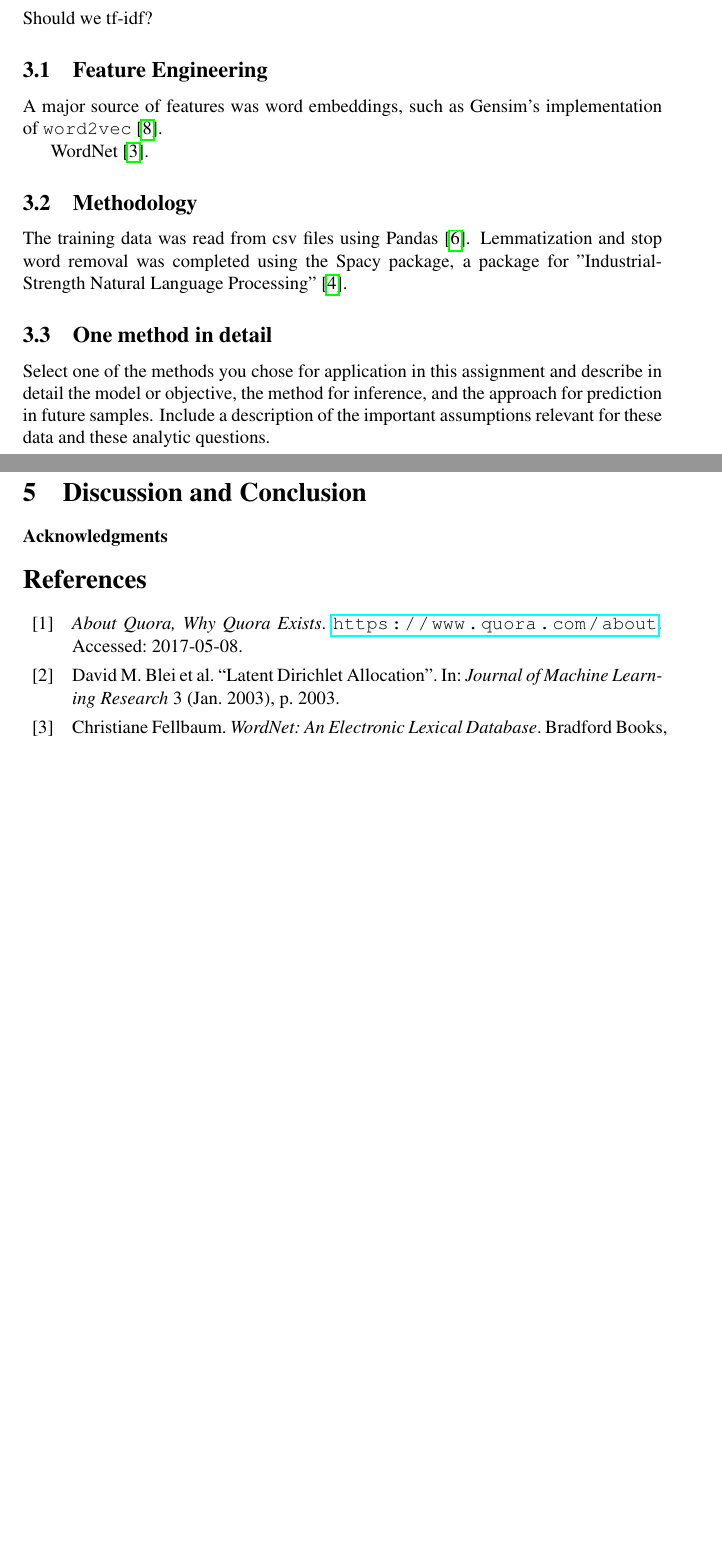
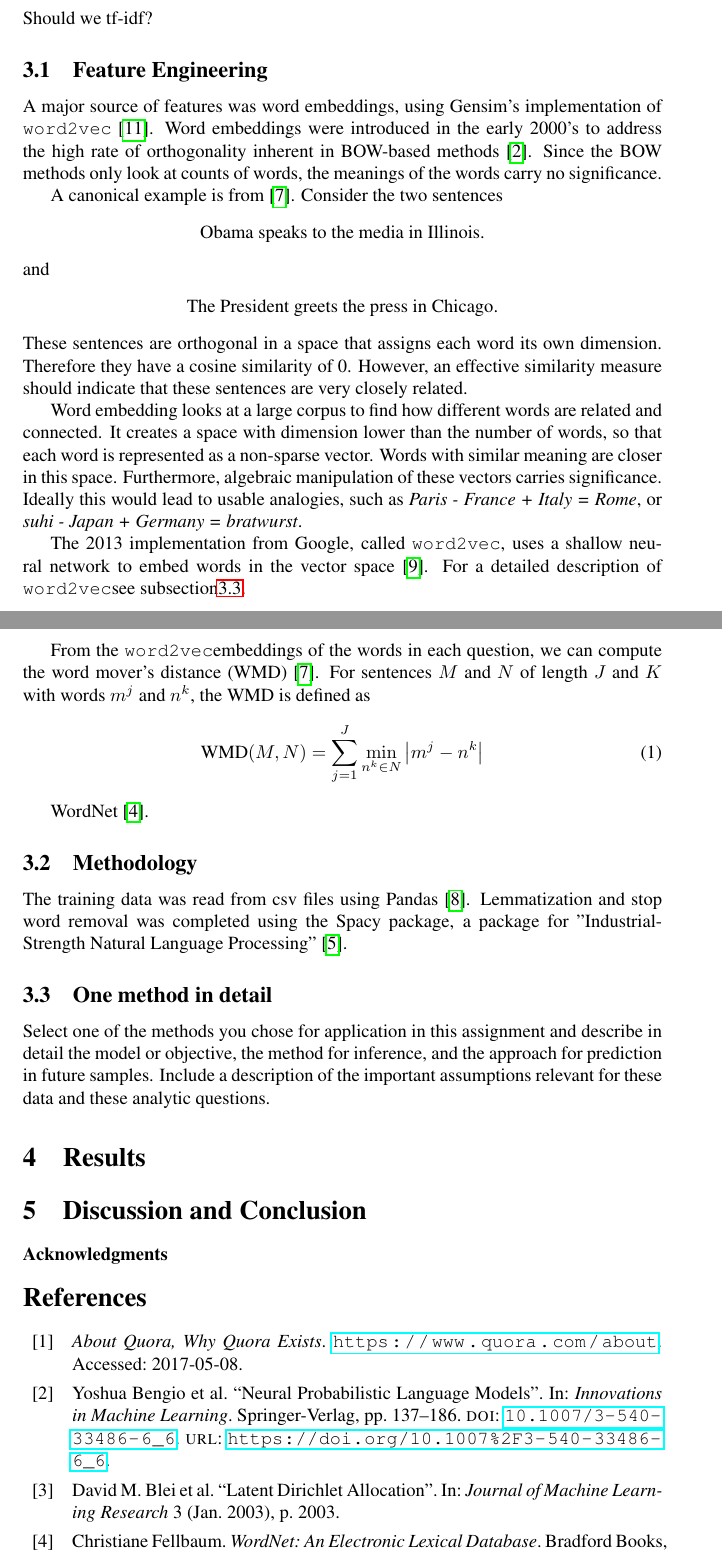
Before and after one commit to kenanfarmer/424finalproject, a LaTeX paper (LaTeX/cstahl_ehirsch_kfarmer_final.tex): two parts of pages 2 and 3 of 3 before the commit and two parts of pages 2 and 3 of 4 after it, joined at a grey line, cut so that both start at the same text, the shorter picture padded with empty space. Compiled offline with pdfLaTeX; a LaTeX package or settings file that is missing is left out.

Commit message:
latex and corpus lemmatization

```diff
--- a/LaTeX/cstahl_ehirsch_kfarmer_final.tex
+++ b/LaTeX/cstahl_ehirsch_kfarmer_final.tex
@@ -3,6 +3,7 @@
 \usepackage{url}
 \usepackage{graphicx}
 \usepackage{hyperref}
+\usepackage{amsmath}
 
 \usepackage{biblatex}
 \bibliography{bib.bib}
@@ -26,6 +27,7 @@ Computer Science \\
 
 \newcommand{\fix}{\marginpar{FIX}}
 \newcommand{\new}{\marginpar{NEW}}
+\newcommand{\wordtvec}{\texttt{word2vec}}
 
 \begin{document}
 
@@ -61,7 +63,26 @@ Should we tf-idf?
 
 \subsection{Feature Engineering}
 
-A major source of features was word embeddings, such as Gensim's implementation of \texttt{word2vec}~\cite{gensim}.
+A major source of features was word embeddings, using Gensim's implementation of \wordtvec~\cite{gensim}. Word embeddings were introduced in the early 2000's to address the high rate of orthogonality inherent in BOW-based methods~\cite{Bengio03}. Since the BOW methods only look at counts of words, the meanings of the words carry no significance.
+
+A canonical example is from~\cite{kusner15}. Consider the two sentences
+\begin{center}
+\text{Obama speaks to the media in Illinois.}
+\end{center}
+and
+\begin{center}
+\text{The President greets the press in Chicago}.
+\end{center}
+These sentences are orthogonal in a space that assigns each word its own dimension. Therefore they have a cosine similarity of 0. However, an effective similarity measure should indicate that these sentences are very closely related.
+
+Word embedding looks at a large corpus to find how different words are related and connected. It creates a space with dimension lower than the number of words, so that each word is represented as a non-sparse vector. Words with similar meaning are closer in this space. Furthermore, algebraic manipulation of these vectors carries significance. Ideally this would lead to usable analogies, such as \textit{Paris - France + Italy = Rome}, or \textit{suhi - Japan + Germany = bratwurst}.
+
+The 2013 implementation from Google, called \wordtvec, uses a shallow neural network to embed words in the vector space~\cite{word2vec}. For a detailed description of \wordtvec see subsection\ref{sub:detail}.
+
+From the \wordtvec embeddings of the words in each question, we can compute the word mover's distance (WMD)~\cite{kusner15}. For sentences $M$ and $N$ of length $J$ and $K$ with words $m^j$ and $n^k$, the WMD is defined as
+\begin{align}
+\text{WMD}(M,N) = \sum_{j=1}^J\min_{n^k\in N}\left|m^j-n^k\right|
+\end{align}
 
 WordNet~\cite{wordnet}.
 
@@ -69,7 +90,7 @@ WordNet~\cite{wordnet}.
 
 The training data was read from csv files using Pandas~\cite{pandas}. Lemmatization and stop word removal was completed using the Spacy package, a package for "Industrial-Strength Natural Language Processing"~\cite{spacy}.
 
-\subsection{One method in detail}
+\subsection{One method in detail} \label{sub:detail}
 
 Select one of the methods you chose for application in this assignment and describe in detail the model or objective, the method for inference, and the approach for prediction in future samples. Include a description of the important assumptions relevant for these data and these analytic questions.
 
```
Also changed, not shown: LaTeX/bib.bib (+33 -0 lines), 1 other file.
